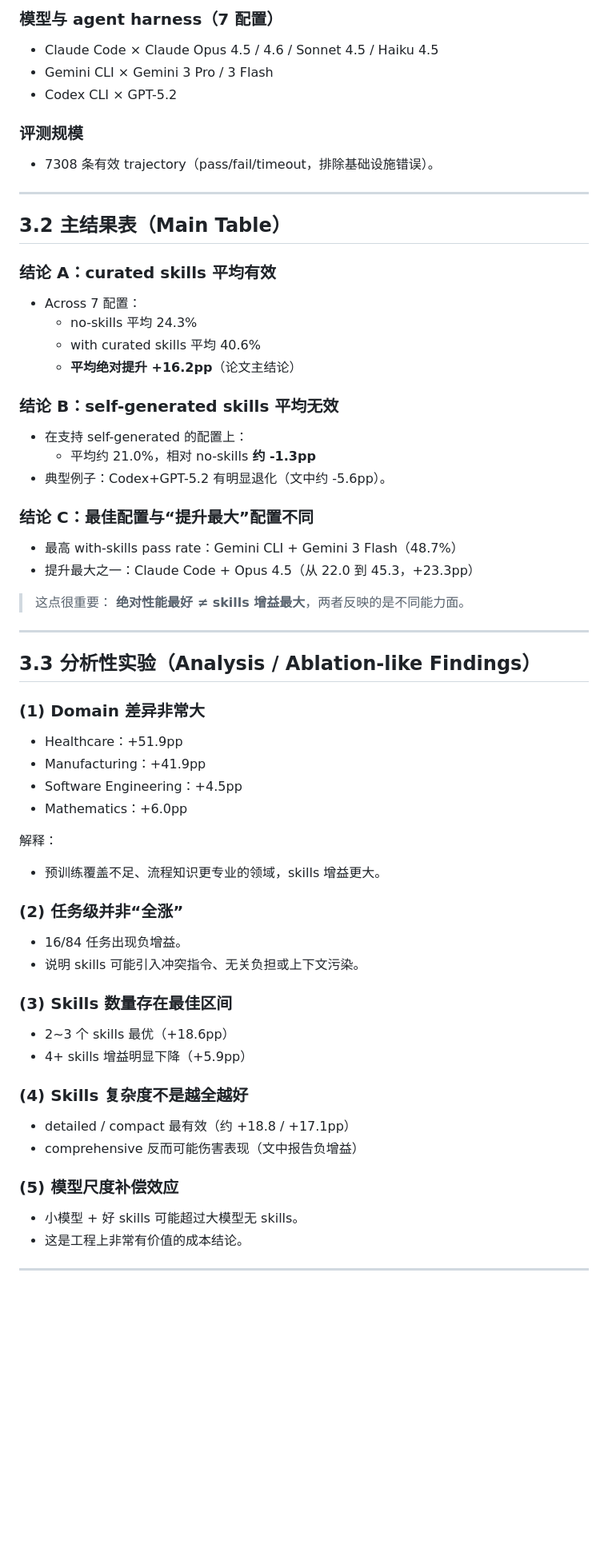
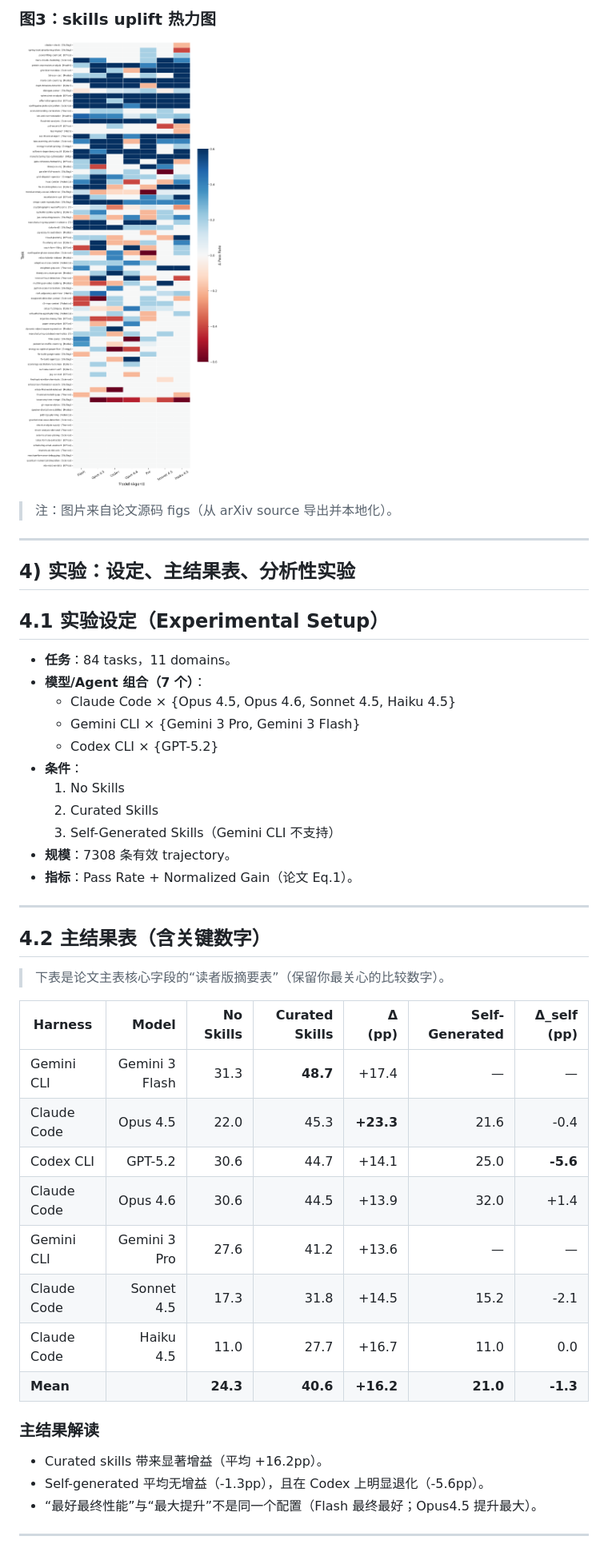
Before and after one commit to syr-cn/Agentic-Paper-Reading, a Markdown page: papers/2026-03-11_skillsbench.md, the part around the change printed below. Shown: that part at 80% size. Rendered like a GitHub page; pictures changed too: assets/skillsbench/heatmap_uplift.png (added); blank space fills up the shorter version.

```diff
--- a/papers/2026-03-11_skillsbench.md
+++ b/papers/2026-03-11_skillsbench.md
@@ -66,62 +50,47 @@
 
-### 模型与 agent harness（7 配置）
-- Claude Code × Claude Opus 4.5 / 4.6 / Sonnet 4.5 / Haiku 4.5
-- Gemini CLI × Gemini 3 Pro / 3 Flash
-- Codex CLI × GPT-5.2
+### 图3：skills uplift 热力图
+![uplift](../assets/skillsbench/heatmap_uplift.png)
 
-### 评测规模
-- 7308 条有效 trajectory（pass/fail/timeout，排除基础设施错误）。
+> 注：图片来自论文源码 figs（从 arXiv source 导出并本地化）。
 
 ---
 
-## 3.2 主结果表（Main Table）
+## 4) 实验：设定、主结果表、分析性实验
 
-### 结论 A：curated skills 平均有效
-- Across 7 配置：
-  - no-skills 平均 24.3%
-  - with curated skills 平均 40.6%
-  - **平均绝对提升 +16.2pp**（论文主结论）
-
-### 结论 B：self-generated skills 平均无效
-- 在支持 self-generated 的配置上：
-  - 平均约 21.0%，相对 no-skills **约 -1.3pp**
-- 典型例子：Codex+GPT-5.2 有明显退化（文中约 -5.6pp）。
-
-### 结论 C：最佳配置与“提升最大”配置不同
-- 最高 with-skills pass rate：Gemini CLI + Gemini 3 Flash（48.7%）
-- 提升最大之一：Claude Code + Opus 4.5（从 22.0 到 45.3，+23.3pp）
-
-> 这点很重要：
-> **绝对性能最好 ≠ skills 增益最大**，两者反映的是不同能力面。
+## 4.1 实验设定（Experimental Setup）
+- **任务**：84 tasks，11 domains。
+- **模型/Agent 组合（7 个）**：
+  - Claude Code × {Opus 4.5, Opus 4.6, Sonnet 4.5, Haiku 4.5}
+  - Gemini CLI × {Gemini 3 Pro, Gemini 3 Flash}
+  - Codex CLI × {GPT-5.2}
+- **条件**：
+  1) No Skills
+  2) Curated Skills
+  3) Self-Generated Skills（Gemini CLI 不支持）
+- **规模**：7308 条有效 trajectory。
+- **指标**：Pass Rate + Normalized Gain（论文 Eq.1）。
 
 ---
 
-## 3.3 分析性实验（Analysis / Ablation-like Findings）
+## 4.2 主结果表（含关键数字）
 
-### (1) Domain 差异非常大
-- Healthcare：+51.9pp
-- Manufacturing：+41.9pp
-- Software Engineering：+4.5pp
-- Mathematics：+6.0pp
+> 下表是论文主表核心字段的“读者版摘要表”（保留你最关心的比较数字）。
 
-解释：
-- 预训练覆盖不足、流程知识更专业的领域，skills 增益更大。
+| Harness | Model | No Skills | Curated Skills | Δ (pp) | Self-Generated | Δ_self (pp) |
+|---|---:|---:|---:|---:|---:|---:|
+| Gemini CLI | Gemini 3 Flash | 31.3 | **48.7** | +17.4 | — | — |
+| Claude Code | Opus 4.5 | 22.0 | 45.3 | **+23.3** | 21.6 | -0.4 |
+| Codex CLI | GPT-5.2 | 30.6 | 44.7 | +14.1 | 25.0 | **-5.6** |
+| Claude Code | Opus 4.6 | 30.6 | 44.5 | +13.9 | 32.0 | +1.4 |
+| Gemini CLI | Gemini 3 Pro | 27.6 | 41.2 | +13.6 | — | — |
+| Claude Code | Sonnet 4.5 | 17.3 | 31.8 | +14.5 | 15.2 | -2.1 |
+| Claude Code | Haiku 4.5 | 11.0 | 27.7 | +16.7 | 11.0 | 0.0 |
+| **Mean** |  | **24.3** | **40.6** | **+16.2** | **21.0** | **-1.3** |
 
-### (2) 任务级并非“全涨”
-- 16/84 任务出现负增益。
-- 说明 skills 可能引入冲突指令、无关负担或上下文污染。
-
-### (3) Skills 数量存在最佳区间
-- 2~3 个 skills 最优（+18.6pp）
-- 4+ skills 增益明显下降（+5.9pp）
-
-### (4) Skills 复杂度不是越全越好
-- detailed / compact 最有效（约 +18.8 / +17.1pp）
-- comprehensive 反而可能伤害表现（文中报告负增益）
-
-### (5) 模型尺度补偿效应
-- 小模型 + 好 skills 可能超过大模型无 skills。
-- 这是工程上非常有价值的成本结论。
+### 主结果解读
+- Curated skills 带来显著增益（平均 +16.2pp）。
+- Self-generated 平均无增益（-1.3pp），且在 Codex 上明显退化（-5.6pp）。
+- “最好最终性能”与“最大提升”不是同一个配置（Flash 最终最好；Opus4.5 提升最大）。
 
 ---
 
```
Also changed, not shown: other parts of papers/2026-03-11_skillsbench.md (+83 -77 lines), assets/skillsbench/pareto.png (added), assets/skillsbench/pipeline.png (added).
